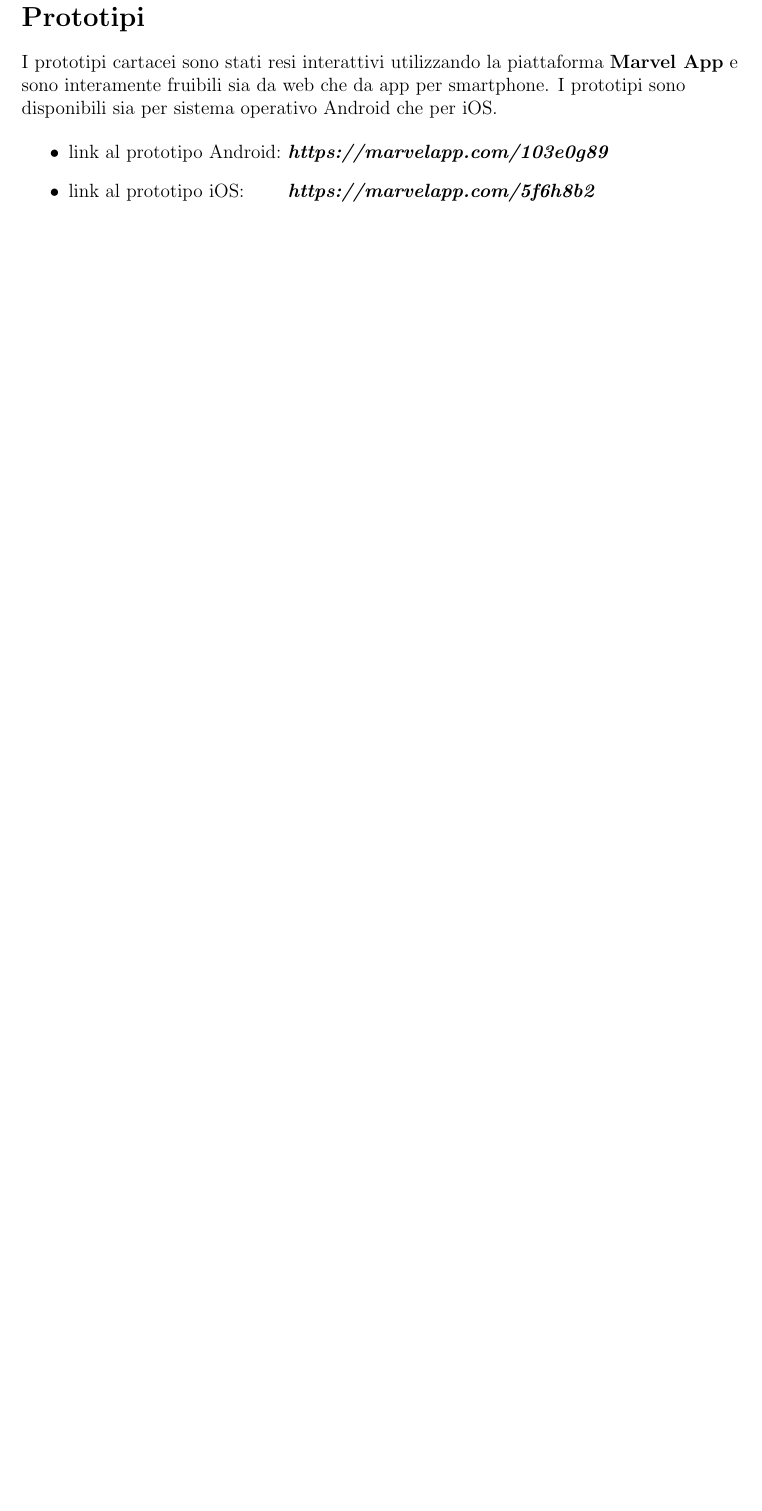
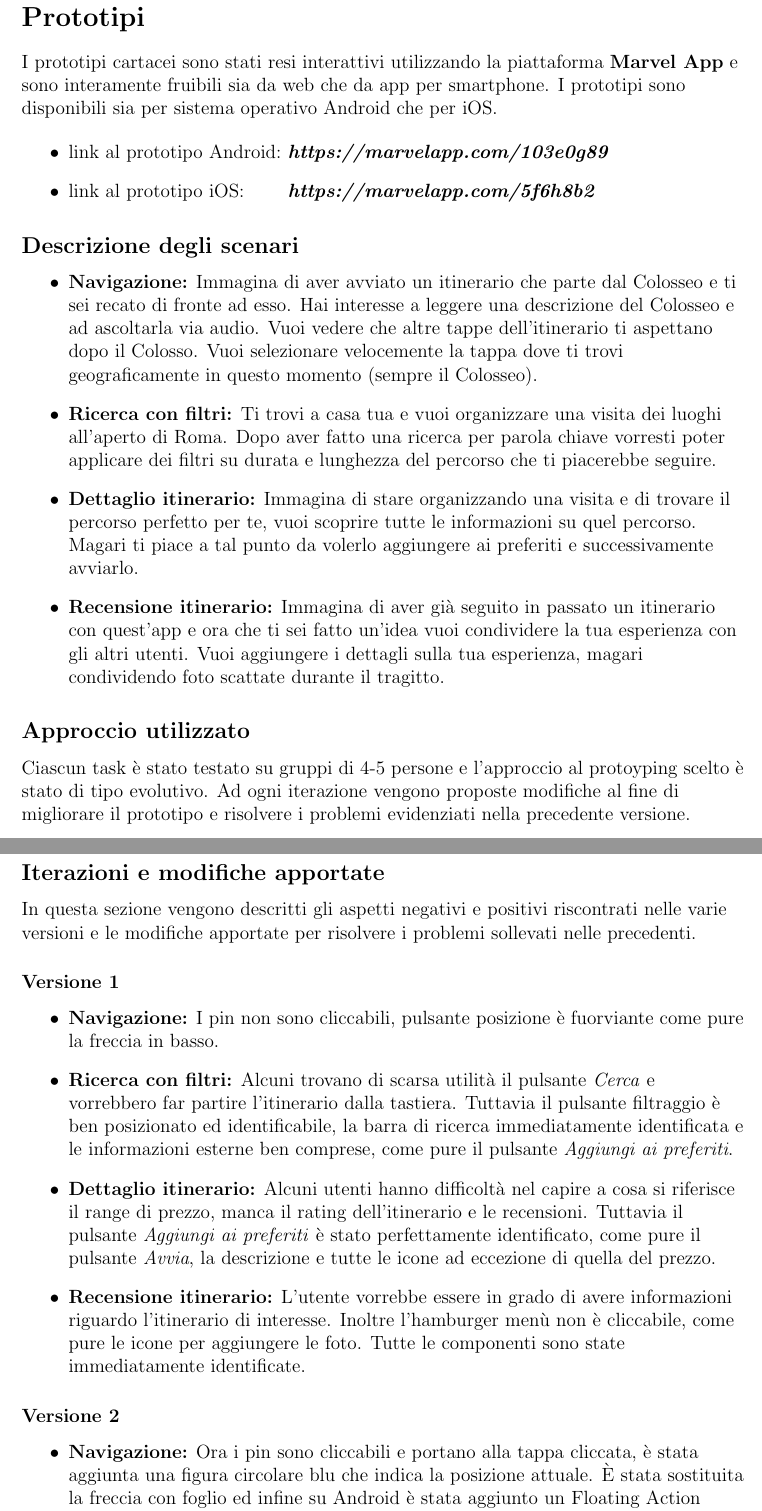
Before and after one commit to AlessioLuciani/GuideMe, a LaTeX document (docs/main/main.tex, which reads docs/prototypes/prototypes.tex): part of page 11 of 31 before the commit and two parts of pages 11 and 12 of 33 after it, the two joined at a grey line, cut so that both start at the same text, the shorter picture padded with empty space. Compiled offline with pdfLaTeX.

Commit message:
Describe prototyping process in details for each version.

```diff
--- a/docs/prototypes/prototypes.tex
+++ b/docs/prototypes/prototypes.tex
@@ -6,3 +6,47 @@ I prototipi cartacei sono stati resi interattivi utilizzando la piattaforma \tex
 \item{\makebox[4.7cm]{link al prototipo iOS:\hfill} \href{https://marvelapp.com/5f6h8b2}{\emph{\textbf{https://marvelapp.com/5f6h8b2}}}}
 
 \end{itemize}
+
+\subsection{Descrizione degli scenari}
+
+\begin{itemize}
+
+\item \textbf{Navigazione:} Immagina di aver avviato un itinerario che parte dal Colosseo e ti sei recato di fronte ad esso. Hai interesse a leggere una descrizione del Colosseo e ad ascoltarla via audio. Vuoi vedere che altre tappe dell’itinerario ti aspettano dopo il Colosso. Vuoi selezionare velocemente la tappa dove ti trovi geograficamente in questo momento (sempre il Colosseo).
+
+\item \textbf{Ricerca con filtri:} Ti trovi a casa tua e vuoi organizzare una visita dei luoghi all’aperto di Roma. Dopo aver fatto una ricerca per parola chiave vorresti poter applicare dei filtri su durata e lunghezza del percorso che ti piacerebbe seguire.
+
+\item \textbf{Dettaglio itinerario:} Immagina di stare organizzando una visita  e di trovare il percorso perfetto per te, vuoi scoprire tutte le informazioni su quel percorso. Magari ti piace a tal punto da volerlo aggiungere ai preferiti e successivamente avviarlo.
+
+\item \textbf{Recensione itinerario:} Immagina di aver già seguito in passato un itinerario con quest'app e ora che ti sei fatto un'idea vuoi condividere la tua esperienza con gli altri utenti. Vuoi aggiungere i dettagli sulla tua esperienza, magari condividendo foto scattate durante il tragitto.
+
+\end{itemize}
+
+\subsection{Approccio utilizzato}
+
+Ciascun task è stato testato su gruppi di 4-5 persone e l'approccio al protoyping scelto è stato di tipo evolutivo. Ad ogni iterazione vengono proposte modifiche al fine di migliorare il prototipo e risolvere i problemi evidenziati nella precedente versione.
+
+\clearpage
+
+\subsection{Iterazioni e modifiche apportate}
+
+In questa sezione vengono descritti gli aspetti negativi e positivi riscontrati nelle varie versioni e le modifiche apportate per risolvere i problemi sollevati nelle precedenti.
+\subsubsection{Versione 1}
+
+\begin{itemize}
+
+\item \textbf{Navigazione:} I pin non sono cliccabili, pulsante posizione è fuorviante come pure la freccia in basso.
+
+\item \textbf{Ricerca con filtri:} Alcuni trovano di scarsa utilità il pulsante \emph{Cerca} e vorrebbero far partire l'itinerario dalla tastiera. Tuttavia il pulsante filtraggio è ben posizionato ed identificabile, la barra di ricerca immediatamente identificata e le informazioni esterne ben comprese, come pure il pulsante \emph{Aggiungi ai preferiti}.
+
+\item \textbf{Dettaglio itinerario:} Alcuni utenti hanno difficoltà nel capire a cosa si riferisce il range di prezzo, manca il rating dell’itinerario e
+le recensioni. Tuttavia il pulsante \emph{Aggiungi ai preferiti} è stato perfettamente identificato, come pure il pulsante \emph{Avvia}, la descrizione e tutte le icone ad eccezione di quella del prezzo.
+
+\item \textbf{Recensione itinerario:} L'utente vorrebbe essere in grado di avere informazioni riguardo l'itinerario di interesse. Inoltre l'hamburger menù non è cliccabile, come pure le icone per aggiungere le foto. Tutte le componenti sono state immediatamente identificate.
+
+\end{itemize}
+
+\subsubsection{Versione 2}
+
+\begin{itemize}
+
+\item \textbf{Navigazione:} Ora i pin sono cliccabili e portano alla tappa cliccata, è stata aggiunta una figura circolare blu che indica la posizione attuale. È stata sostituita la freccia con foglio ed infine su Android è stata aggiunto un Floating Action Button per indicare la posizione, che è stato ben identificato.
```
Also changed, not shown: docs/main/main.pdf, docs/prototypes/prototypes.tex (16 more changed lines), 4 other files.
